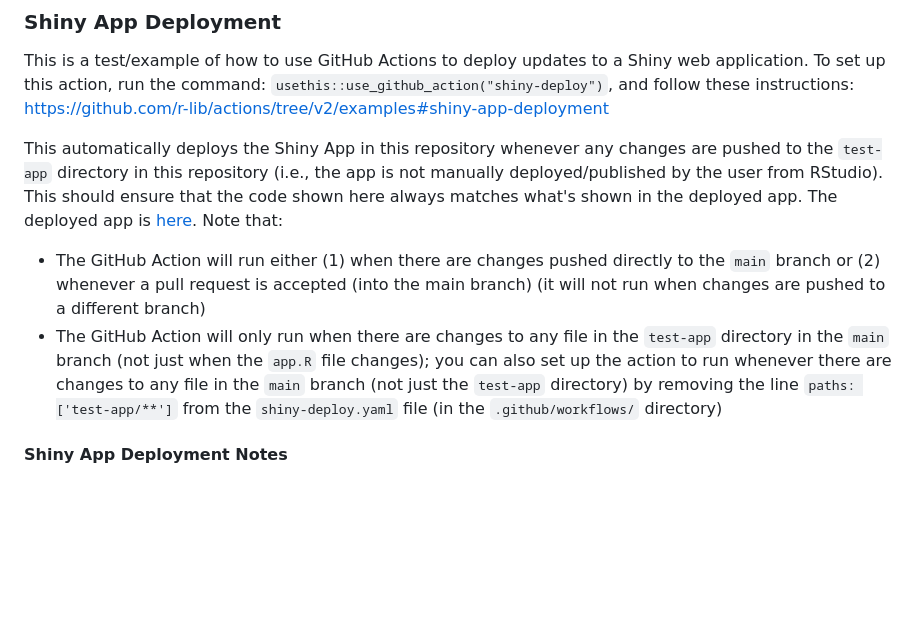
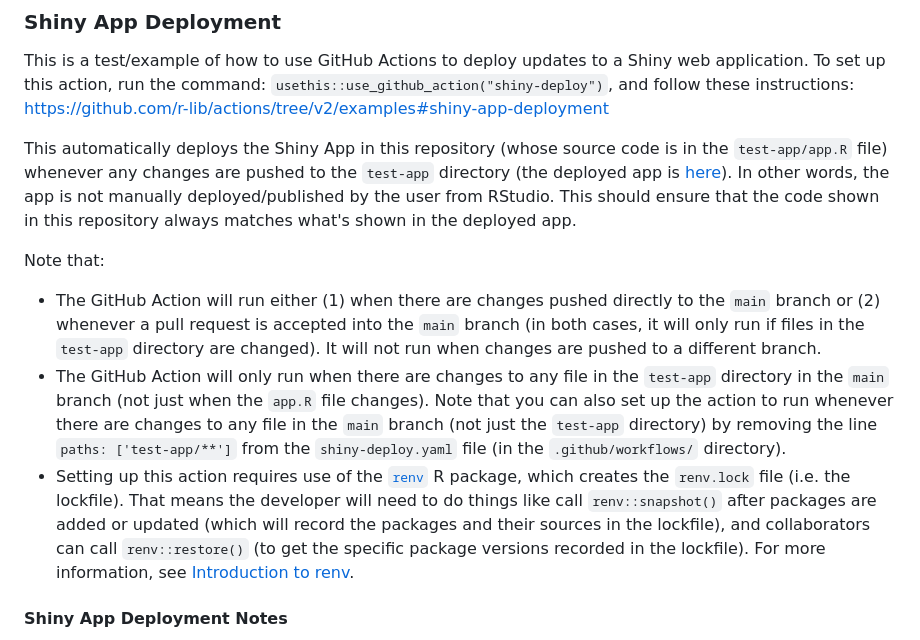
Before and after one commit to daltare/test-gh-actions, a Markdown page: README.md, the part around the change. GitHub-like rendering; blank space fills up the shorter version.

Commit message:
update readme with info about renv

```diff
--- a/README.md
+++ b/README.md
@@ -4,10 +4,13 @@
 
 This is a test/example of how to use GitHub Actions to deploy updates to a Shiny web application. To set up this action, run the command: `usethis::use_github_action("shiny-deploy")`, and follow these instructions: <https://github.com/r-lib/actions/tree/v2/examples#shiny-app-deployment>
 
-This automatically deploys the Shiny App in this repository whenever any changes are pushed to the `test-app` directory in this repository (i.e., the app is not manually deployed/published by the user from RStudio). This should ensure that the code shown here always matches what's shown in the deployed app. The deployed app is [here](https://daltare.shinyapps.io/test-app/). Note that:
+This automatically deploys the Shiny App in this repository (whose source code is in the `test-app/app.R` file) whenever any changes are pushed to the `test-app` directory (the deployed app is [here](https://daltare.shinyapps.io/test-app/)). In other words, the app is not manually deployed/published by the user from RStudio. This should ensure that the code shown in this repository always matches what's shown in the deployed app.
 
--   The GitHub Action will run either (1) when there are changes pushed directly to the `main` branch or (2) whenever a pull request is accepted (into the main branch) (it will not run when changes are pushed to a different branch)
--   The GitHub Action will only run when there are changes to any file in the `test-app` directory in the `main` branch (not just when the `app.R` file changes); you can also set up the action to run whenever there are changes to any file in the `main` branch (not just the `test-app` directory) by removing the line `paths: ['test-app/**']` from the `shiny-deploy.yaml` file (in the `.github/workflows/` directory)
+Note that:
+
+-   The GitHub Action will run either (1) when there are changes pushed directly to the `main` branch or (2) whenever a pull request is accepted into the `main` branch (in both cases, it will only run if files in the `test-app` directory are changed). It will not run when changes are pushed to a different branch.
+-   The GitHub Action will only run when there are changes to any file in the `test-app` directory in the `main` branch (not just when the `app.R` file changes). Note that you can also set up the action to run whenever there are changes to any file in the `main` branch (not just the `test-app` directory) by removing the line `paths: ['test-app/**']` from the `shiny-deploy.yaml` file (in the `.github/workflows/` directory).
+-   Setting up this action requires use of the [`renv`](https://rstudio.github.io/renv/index.html) R package, which creates the `renv.lock` file (i.e. the lockfile). That means the developer will need to do things like call `renv::snapshot()` after packages are added or updated (which will record the packages and their sources in the lockfile), and collaborators can call `renv::restore()` (to get the specific package versions recorded in the lockfile). For more information, see [Introduction to renv](https://rstudio.github.io/renv/articles/renv.html).
 
 #### Shiny App Deployment Notes
 
```
